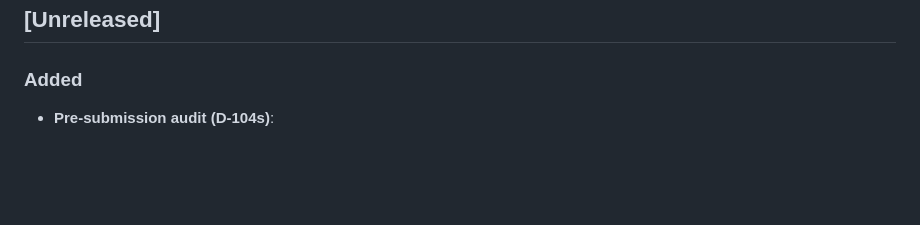
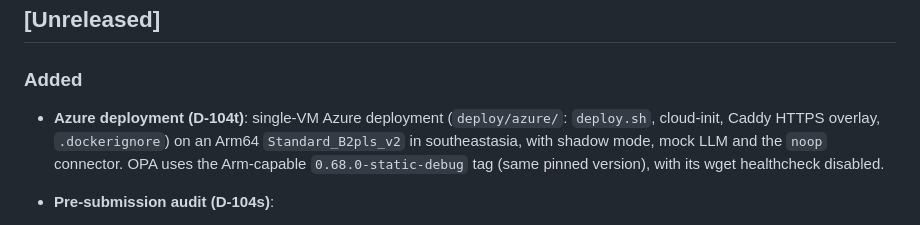
Before and after one commit to bodapatisaikrishna/agentic-cloud-pipeline-governance, a Markdown page: CHANGELOG.md, the part around the change. Rendered like a GitHub page; blank space fills up the shorter version.

```diff
--- a/CHANGELOG.md
+++ b/CHANGELOG.md
@@ -6,6 +6,10 @@ per phase, `v1.0.0` at Phase 9.
 ## [Unreleased]
 
 ### Added
+- **Azure deployment (D-104t)**: single-VM Azure deployment (`deploy/azure/`: `deploy.sh`,
+  cloud-init, Caddy HTTPS overlay, `.dockerignore`) on an Arm64 `Standard_B2pls_v2` in southeastasia,
+  with shadow mode, mock LLM and the `noop` connector. OPA uses the Arm-capable
+  `0.68.0-static-debug` tag (same pinned version), with its wget healthcheck disabled.
 - **Pre-submission audit (D-104s)**:
   - MTTR equation corrected to detection→resolution, matching the code.
   - Two cost-measurement confounds disclosed in the paper: unequal integration windows, and Airflow
```
Also changed, not shown: CONTEXT.md (+16 -0 lines), DEVIATIONS.md (+30 -0 lines).
